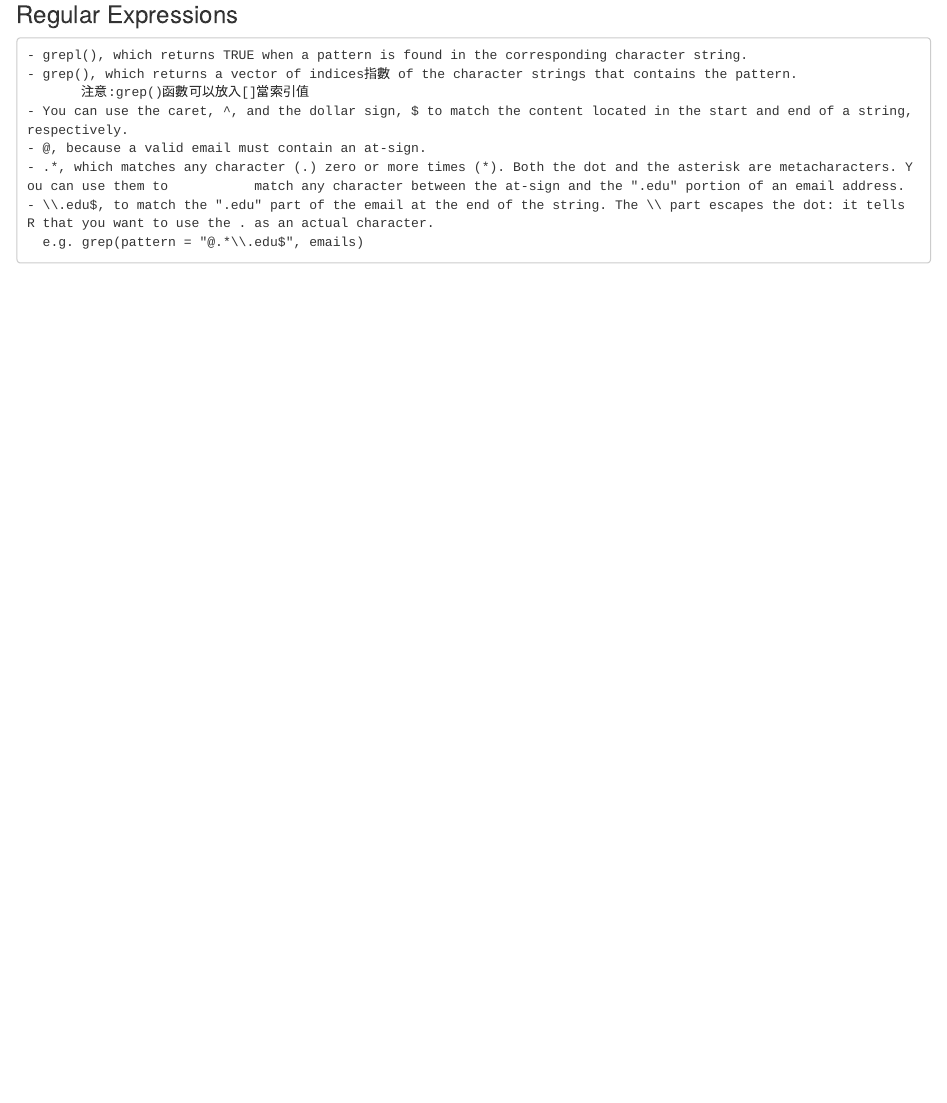
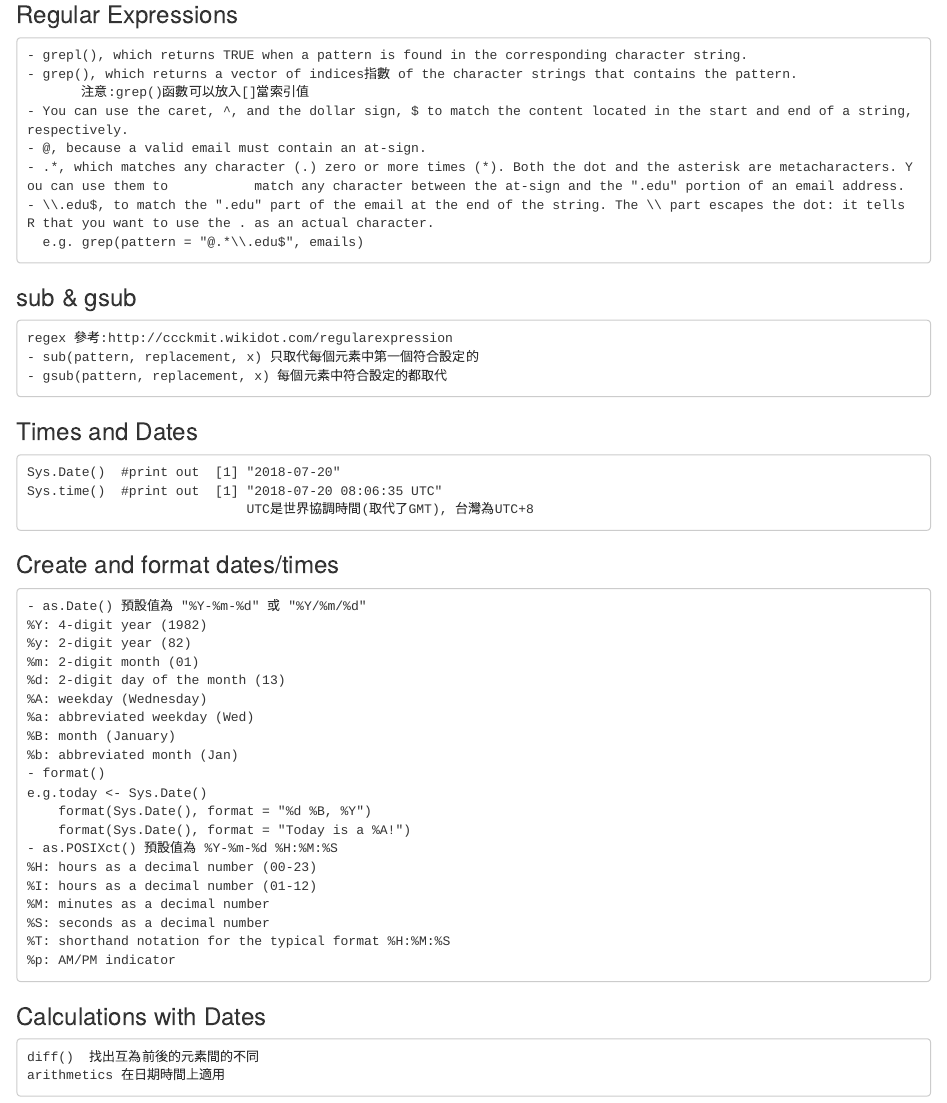
Before and after one commit to daisychou1995/R-Project_2018Summer, an R Markdown document (week1/note_intermediateR.Rmd): the page in a window 1100 px wide, from 4830 px down. Rendered offline with R 4.5, knitr and Pandoc, with nearby package versions.

Commit message:
add date calculation

````diff
--- a/week1/note_intermediateR.Rmd
+++ b/week1/note_intermediateR.Rmd
@@ -261,4 +261,48 @@ unlist(): Flatten (possibly embedded) lists to produce a vector.
 - .*, which matches any character (.) zero or more times (*). Both the dot and the asterisk are metacharacters. You can use them to           match any character between the at-sign and the ".edu" portion of an email address.
 - \\.edu$, to match the ".edu" part of the email at the end of the string. The \\ part escapes the dot: it tells R that you want to use the . as an actual character.
   e.g. grep(pattern = "@.*\\.edu$", emails)
+  ```
+
+### sub & gsub
+  ```
+  regex 參考:http://ccckmit.wikidot.com/regularexpression
+- sub(pattern, replacement, x) 只取代每個元素中第一個符合設定的
+- gsub(pattern, replacement, x) 每個元素中符合設定的都取代
 ```
+
+### Times and Dates
+```
+Sys.Date()  #print out  [1] "2018-07-20"
+Sys.time()  #print out  [1] "2018-07-20 08:06:35 UTC"
+                            UTC是世界協調時間(取代了GMT), 台灣為UTC+8
+```
+
+### Create and format dates/times
+```
+- as.Date() 預設值為 "%Y-%m-%d" 或 "%Y/%m/%d"
+%Y: 4-digit year (1982)
+%y: 2-digit year (82)
+%m: 2-digit month (01)
+%d: 2-digit day of the month (13)
+%A: weekday (Wednesday)
+%a: abbreviated weekday (Wed)
+%B: month (January)
+%b: abbreviated month (Jan)
+- format()
+e.g.today <- Sys.Date()
+    format(Sys.Date(), format = "%d %B, %Y")
+    format(Sys.Date(), format = "Today is a %A!")
+- as.POSIXct() 預設值為 %Y-%m-%d %H:%M:%S
+%H: hours as a decimal number (00-23)
+%I: hours as a decimal number (01-12)
+%M: minutes as a decimal number
+%S: seconds as a decimal number
+%T: shorthand notation for the typical format %H:%M:%S
+%p: AM/PM indicator
+```
+
+### Calculations with Dates
+```
+diff()  找出互為前後的元素間的不同
+arithmetics 在日期時間上適用
+```
````
